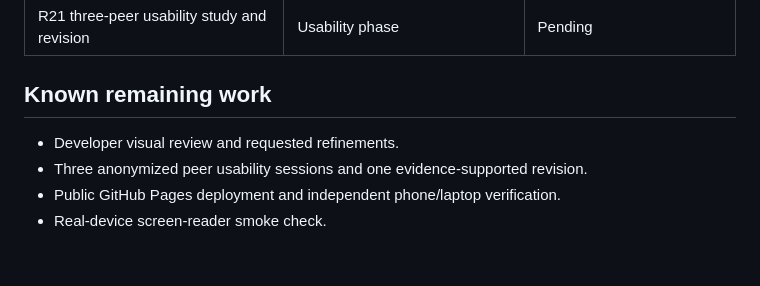
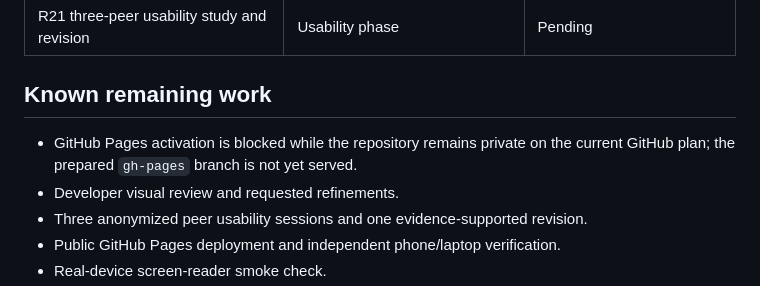
Before and after one commit to zehan-T/outfit-forecast, a Markdown page: verification.md, the part around the change. Drawn GitHub-style; blank space fills up the shorter version.

```diff
--- a/verification.md
+++ b/verification.md
@@ -48,6 +48,8 @@ Local release-candidate verification for Outfit Forecast. Last updated October
 
 ## Known remaining work
 
+- GitHub Pages activation is blocked while the repository remains private on
+  the current GitHub plan; the prepared `gh-pages` branch is not yet served.
 - Developer visual review and requested refinements.
 - Three anonymized peer usability sessions and one evidence-supported revision.
 - Public GitHub Pages deployment and independent phone/laptop verification.
```
Also changed, not shown: plan.md (+5 -0 lines).
